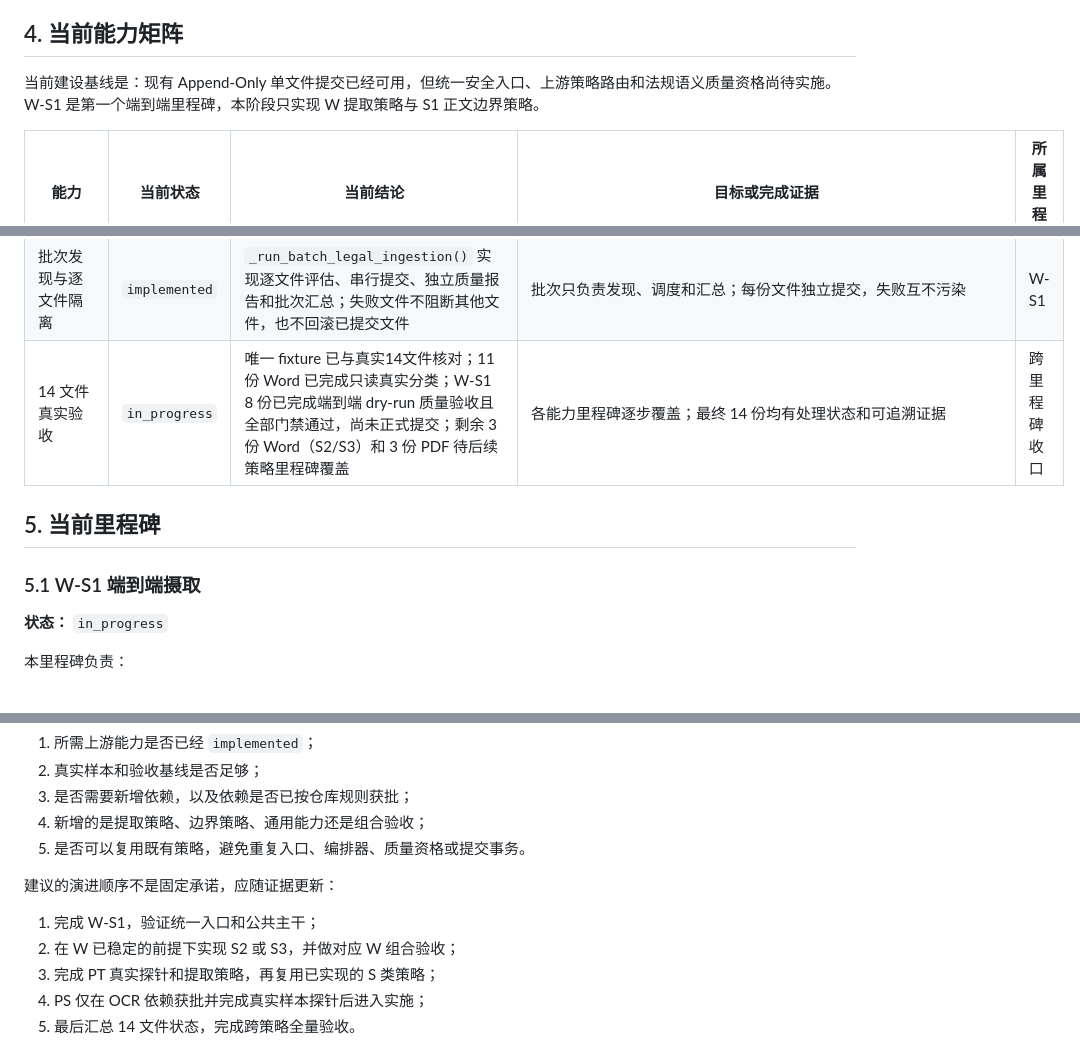
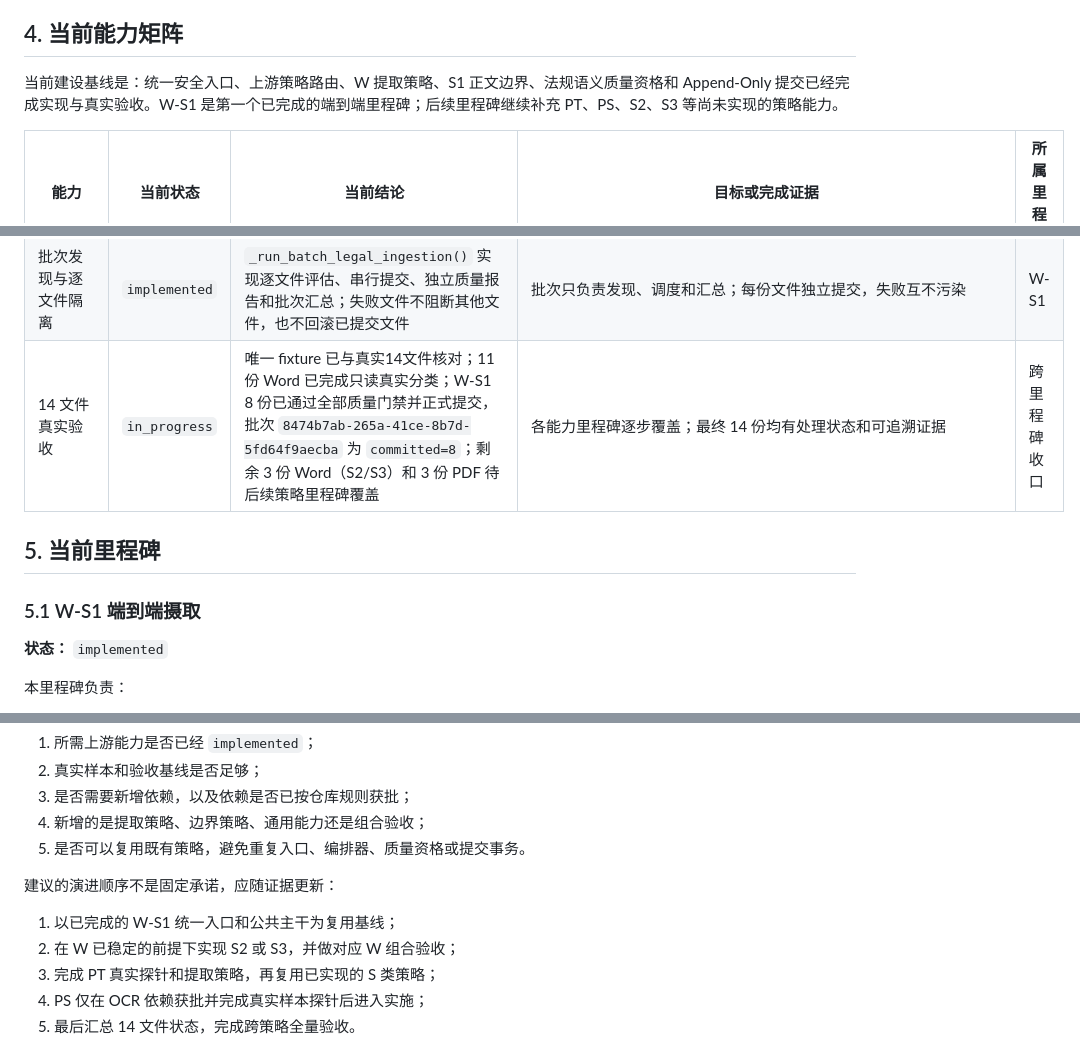
Before and after one commit to ITboyBob/FireAI, a Markdown page: docs/project_or_workflow/2026-06-29-legal-ingestion-capability-roadmap.md, 3 parts joined by grey strips. Drawn GitHub-style.

Commit message:
已完成W-S1阶段8份文件入库

```diff
--- a/docs/project_or_workflow/2026-06-29-legal-ingestion-capability-roadmap.md
+++ b/docs/project_or_workflow/2026-06-29-legal-ingestion-capability-roadmap.md
@@ -52,7 +52,7 @@
 
 ## 4. 当前能力矩阵
 
-当前建设基线是：现有 Append-Only 单文件提交已经可用，但统一安全入口、上游策略路由和法规语义质量资格尚待实施。W-S1 是第一个端到端里程碑，本阶段只实现 W 提取策略与 S1 正文边界策略。
+当前建设基线是：统一安全入口、上游策略路由、W 提取策略、S1 正文边界、法规语义质量资格和 Append-Only 提交已经完成实现与真实验收。W-S1 是第一个已完成的端到端里程碑；后续里程碑继续补充 PT、PS、S2、S3 等尚未实现的策略能力。
 
 | 能力 | 当前状态 | 当前结论 | 目标或完成证据 | 所属里程碑 |
 | --- | --- | --- | --- | --- |
@@ -68,13 +68,13 @@
 | 通用质量资格 | `implemented` | `CommitQualification` 绑定源摘要、质量报告和三类 staged 产物摘要；`commit_qualified_staged_import()` 在第一次 preflight 前校验绑定，失败零写入 | 资格绑定源摘要、质量报告和 staged 产物摘要，失败时零提交 | W-S1 |
 | Append-Only 单文件提交 | `implemented` | staging、两次 preflight、索引追加、回滚和 manifest 已有实现 | W-S1 只复用并回归验证，不重写提交事务 | 既有增量导入 |
 | 批次发现与逐文件隔离 | `implemented` | `_run_batch_legal_ingestion()` 实现逐文件评估、串行提交、独立质量报告和批次汇总；失败文件不阻断其他文件，也不回滚已提交文件 | 批次只负责发现、调度和汇总；每份文件独立提交，失败互不污染 | W-S1 |
-| 14 文件真实验收 | `in_progress` | 唯一 fixture 已与真实14文件核对；11份 Word 已完成只读真实分类；W-S1 8 份已完成端到端 dry-run 质量验收且全部门禁通过，尚未正式提交；剩余 3 份 Word（S2/S3）和 3 份 PDF 待后续策略里程碑覆盖 | 各能力里程碑逐步覆盖；最终 14 份均有处理状态和可追溯证据 | 跨里程碑收口 |
+| 14 文件真实验收 | `in_progress` | 唯一 fixture 已与真实14文件核对；11份 Word 已完成只读真实分类；W-S1 8 份已通过全部质量门禁并正式提交，批次 `8474b7ab-265a-41ce-8b7d-5fd64f9aecba` 为 `committed=8`；剩余 3 份 Word（S2/S3）和 3 份 PDF 待后续策略里程碑覆盖 | 各能力里程碑逐步覆盖；最终 14 份均有处理状态和可追溯证据 | 跨里程碑收口 |
 
 ## 5. 当前里程碑
 
 ### 5.1 W-S1 端到端摄取
 
-**状态：** `in_progress`
+**状态：** `implemented`
 
 本里程碑负责：
 
@@ -100,7 +100,7 @@ W-S1 完成不等于 14 文件全量摄取完成，也不等于多格式法规
 
 建议的演进顺序不是固定承诺，应随证据更新：
 
-1. 完成 W-S1，验证统一入口和公共主干；
+1. 以已完成的 W-S1 统一入口和公共主干为复用基线；
 2. 在 W 已稳定的前提下实现 S2 或 S3，并做对应 W 组合验收；
 3. 完成 PT 真实探针和提取策略，再复用已实现的 S 类策略；
 4. PS 仅在 OCR 依赖获批并完成真实样本探针后进入实施；
```
Also changed, not shown: other parts of docs/project_or_workflow/2026-06-29-legal-ingestion-capability-roadmap.md (+1 -0 lines).
